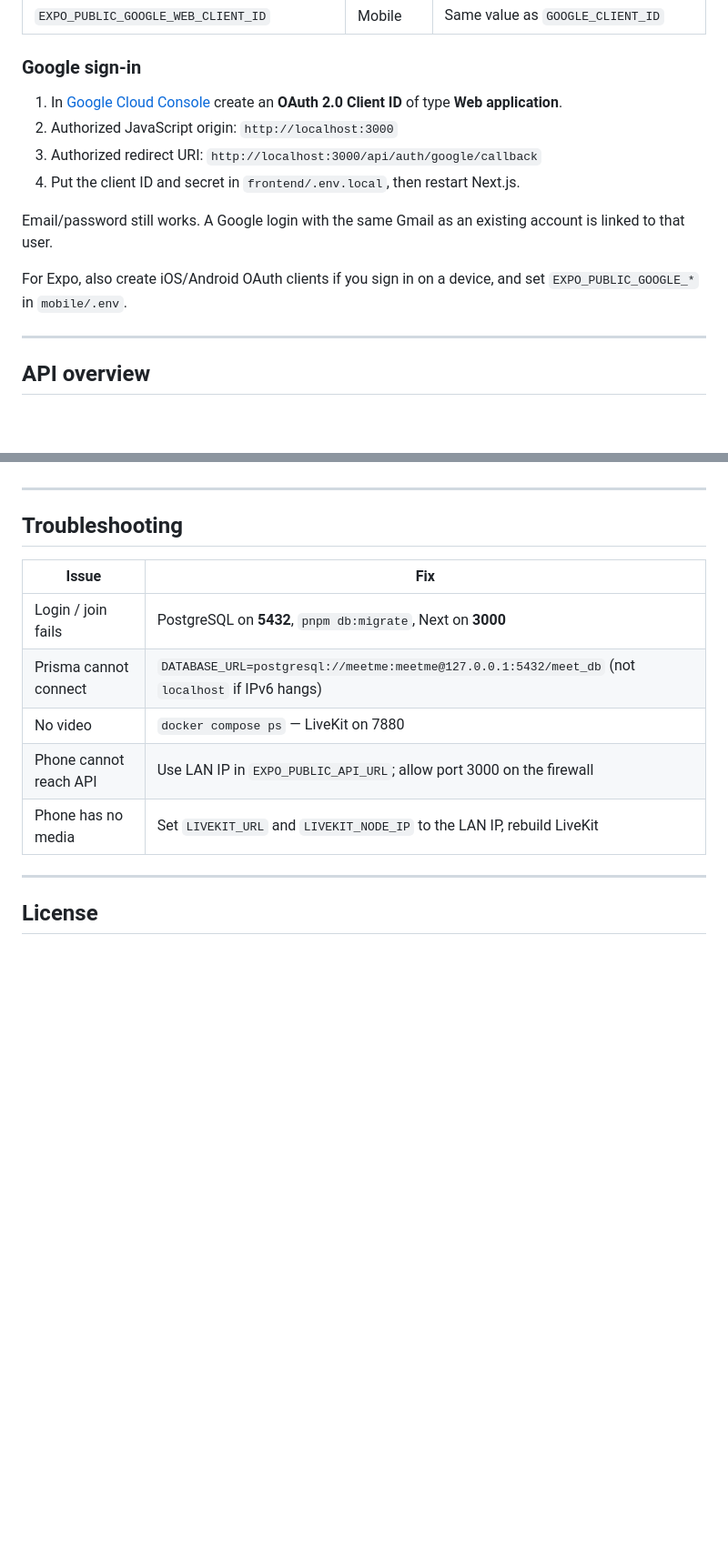
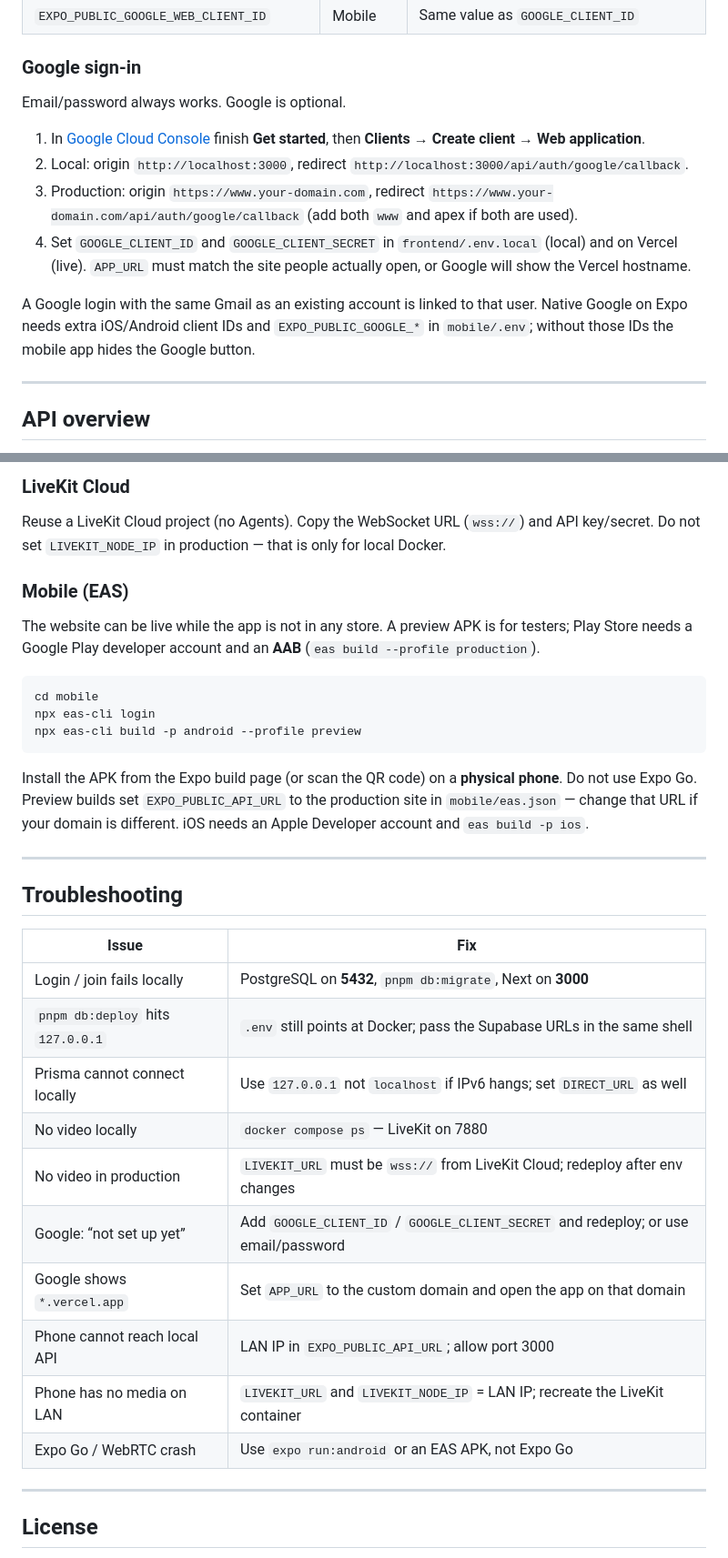
Before and after one commit to GhayoorAli/meetme, a Markdown page: README.md, 2 parts joined by grey strips. Shown at 91% size. Drawn GitHub-style; blank space fills up the shorter version.

````diff
--- a/README.md
+++ b/README.md
@@ -257,14 +260,14 @@ npx expo run:android
 
 ### Google sign-in
 
-1. In [Google Cloud Console](https://console.cloud.google.com/apis/credentials) create an **OAuth 2.0 Client ID** of type **Web application**.
-2. Authorized JavaScript origin: `http://localhost:3000`
-3. Authorized redirect URI: `http://localhost:3000/api/auth/google/callback`
-4. Put the client ID and secret in `frontend/.env.local`, then restart Next.js.
+Email/password always works. Google is optional.
 
-Email/password still works. A Google login with the same Gmail as an existing account is linked to that user.
+1. In [Google Cloud Console](https://console.cloud.google.com/auth/overview) finish **Get started**, then **Clients → Create client → Web application**.
+2. Local: origin `http://localhost:3000`, redirect `http://localhost:3000/api/auth/google/callback`.
+3. Production: origin `https://www.your-domain.com`, redirect `https://www.your-domain.com/api/auth/google/callback` (add both `www` and apex if both are used).
+4. Set `GOOGLE_CLIENT_ID` and `GOOGLE_CLIENT_SECRET` in `frontend/.env.local` (local) and on Vercel (live). `APP_URL` must match the site people actually open, or Google will show the Vercel hostname.
 
-For Expo, also create iOS/Android OAuth clients if you sign in on a device, and set `EXPO_PUBLIC_GOOGLE_*` in `mobile/.env`.
+A Google login with the same Gmail as an existing account is linked to that user. Native Google on Expo needs extra iOS/Android client IDs and `EXPO_PUBLIC_GOOGLE_*` in `mobile/.env`; without those IDs the mobile app hides the Google button.
 
 ---
 
@@ -303,3 +350,18 @@ Use HTTPS and `wss://` LiveKit URLs in production. Set a strong `AUTH_SECRET`.
+### LiveKit Cloud
+
+Reuse a LiveKit Cloud project (no Agents). Copy the WebSocket URL (`wss://`) and API key/secret. Do not set `LIVEKIT_NODE_IP` in production — that is only for local Docker.
+
+### Mobile (EAS)
+
+The website can be live while the app is not in any store. A preview APK is for testers; Play Store needs a Google Play developer account and an **AAB** (`eas build --profile production`).
+
+```bash
+cd mobile
+npx eas-cli login
+npx eas-cli build -p android --profile preview
+```
+
+Install the APK from the Expo build page (or scan the QR code) on a **physical phone**. Do not use Expo Go. Preview builds set `EXPO_PUBLIC_API_URL` to the production site in `mobile/eas.json` — change that URL if your domain is different. iOS needs an Apple Developer account and `eas build -p ios`.
 
 ---
 
@@ -307,11 +369,16 @@ Use HTTPS and `wss://` LiveKit URLs in production. Set a strong `AUTH_SECRET`.
 
 | Issue | Fix |
 |-------|-----|
-| Login / join fails | PostgreSQL on **5432**, `pnpm db:migrate`, Next on **3000** |
-| Prisma cannot connect | `DATABASE_URL=postgresql://meetme:meetme@127.0.0.1:5432/meet_db` (not `localhost` if IPv6 hangs) |
-| No video | `docker compose ps` — LiveKit on 7880 |
-| Phone cannot reach API | Use LAN IP in `EXPO_PUBLIC_API_URL`; allow port 3000 on the firewall |
-| Phone has no media | Set `LIVEKIT_URL` and `LIVEKIT_NODE_IP` to the LAN IP, rebuild LiveKit |
+| Login / join fails locally | PostgreSQL on **5432**, `pnpm db:migrate`, Next on **3000** |
+| `pnpm db:deploy` hits `127.0.0.1` | `.env` still points at Docker; pass the Supabase URLs in the same shell |
+| Prisma cannot connect locally | Use `127.0.0.1` not `localhost` if IPv6 hangs; set `DIRECT_URL` as well |
+| No video locally | `docker compose ps` — LiveKit on 7880 |
+| No video in production | `LIVEKIT_URL` must be `wss://` from LiveKit Cloud; redeploy after env changes |
+| Google: “not set up yet” | Add `GOOGLE_CLIENT_ID` / `GOOGLE_CLIENT_SECRET` and redeploy; or use email/password |
+| Google shows `*.vercel.app` | Set `APP_URL` to the custom domain and open the app on that domain |
+| Phone cannot reach local API | LAN IP in `EXPO_PUBLIC_API_URL`; allow port 3000 |
+| Phone has no media on LAN | `LIVEKIT_URL` and `LIVEKIT_NODE_IP` = LAN IP; recreate the LiveKit container |
+| Expo Go / WebRTC crash | Use `expo run:android` or an EAS APK, not Expo Go |
 
 ---
 
````
Also changed, not shown: other parts of README.md (+55 -8 lines).
